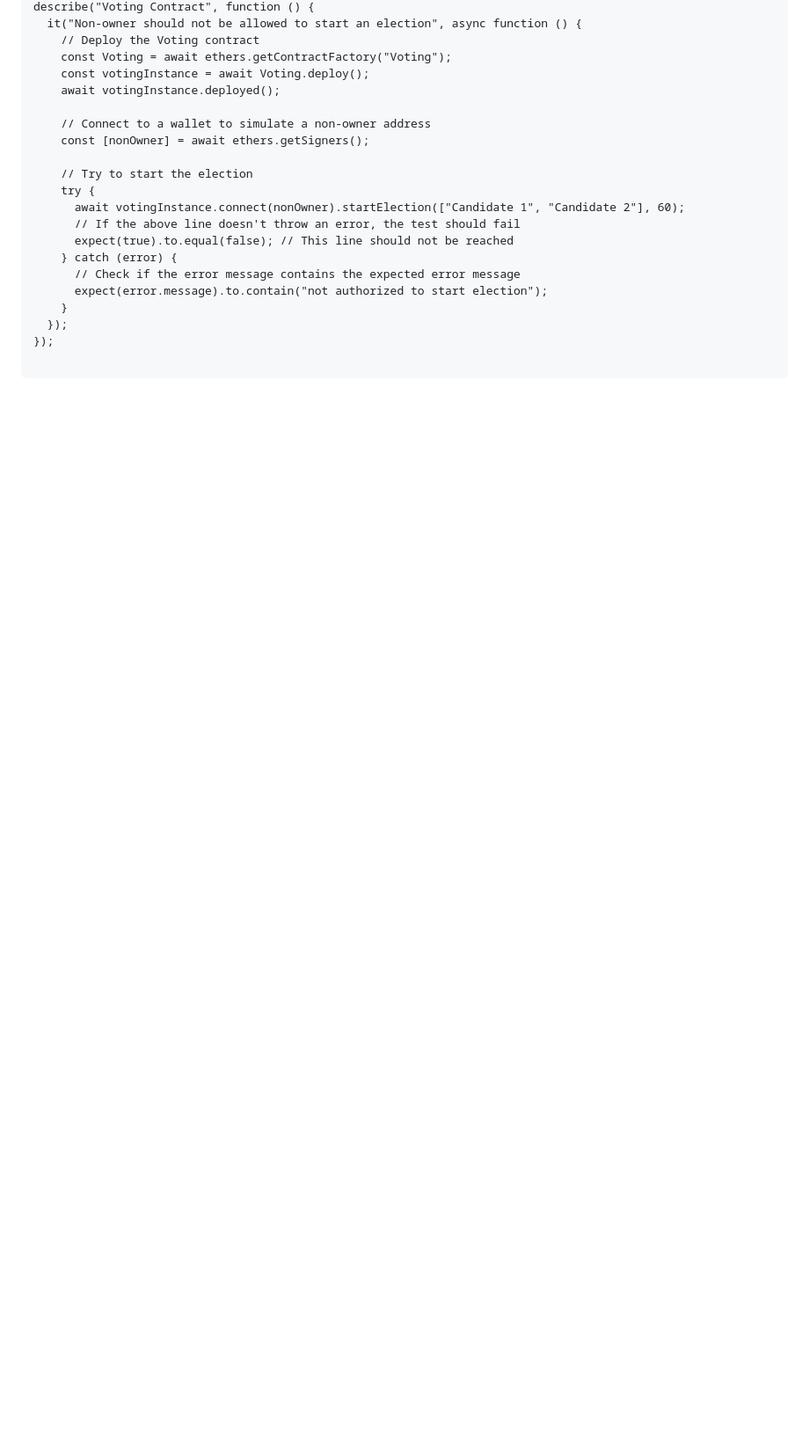
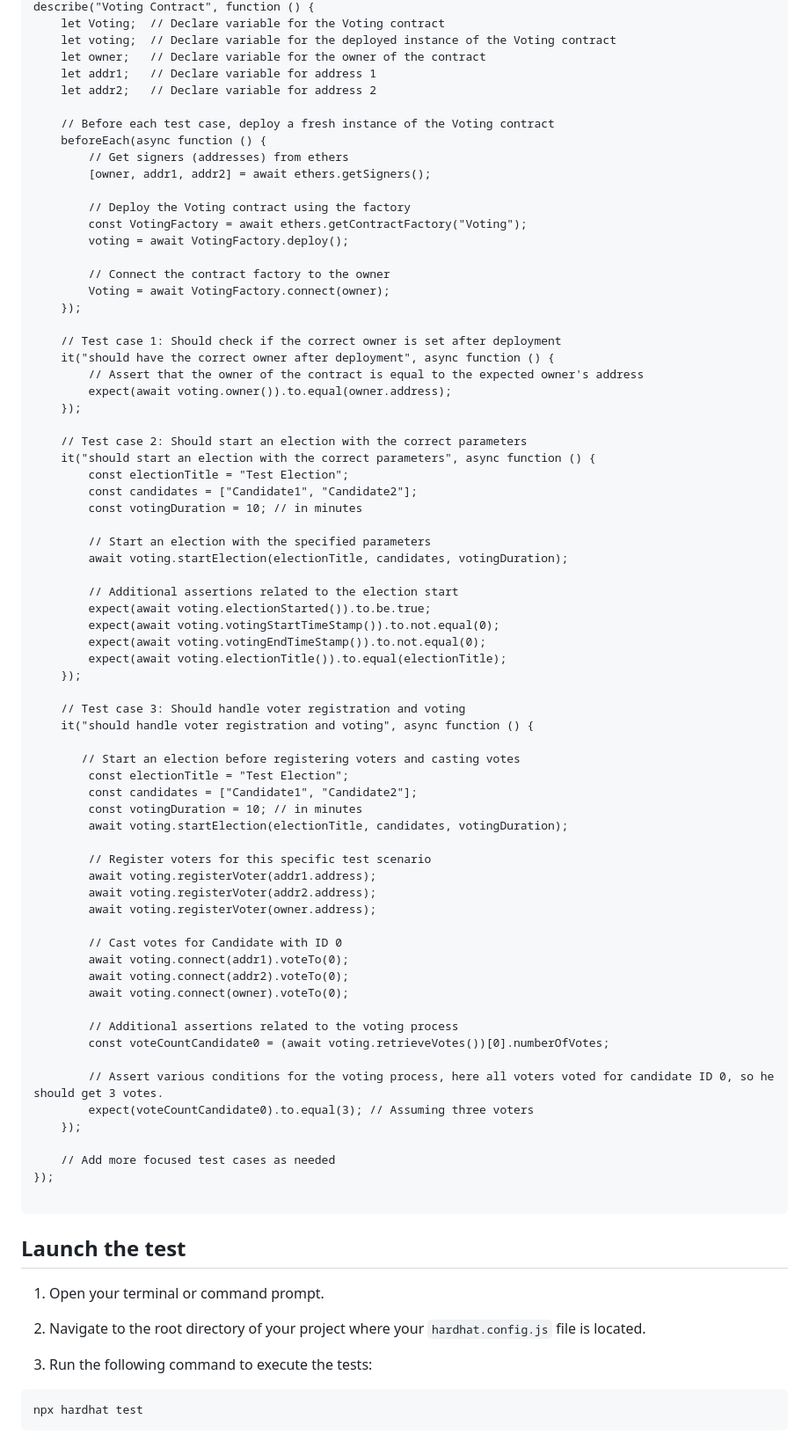
Before and after one commit to S2BCBCDev/voting-dapp-tutorial-2023-bis, a Markdown page: LABxTutorialVotingDapp2023/LAB2.md, the part around the change printed below. Shown: that part at 88% size. Drawn GitHub-style; blank space fills up the shorter version.

Commit message:
LAB2 - test3

````diff
--- a/LABxTutorialVotingDapp2023/LAB2.md
+++ b/LABxTutorialVotingDapp2023/LAB2.md
@@ -69,22 +157,85 @@ const { ethers } = require("hardhat");
 describe("Voting Contract", function () {
-  it("Non-owner should not be allowed to start an election", async function () {
-    // Deploy the Voting contract
-    const Voting = await ethers.getContractFactory("Voting");
-    const votingInstance = await Voting.deploy();
-    await votingInstance.deployed();
+    let Voting;  // Declare variable for the Voting contract
+    let voting;  // Declare variable for the deployed instance of the Voting contract
+    let owner;   // Declare variable for the owner of the contract
+    let addr1;   // Declare variable for address 1
+    let addr2;   // Declare variable for address 2
 
-    // Connect to a wallet to simulate a non-owner address
-    const [nonOwner] = await ethers.getSigners();
+    // Before each test case, deploy a fresh instance of the Voting contract
+    beforeEach(async function () {
+        // Get signers (addresses) from ethers
+        [owner, addr1, addr2] = await ethers.getSigners();
 
-    // Try to start the election
-    try {
-      await votingInstance.connect(nonOwner).startElection(["Candidate 1", "Candidate 2"], 60);
-      // If the above line doesn't throw an error, the test should fail
-      expect(true).to.equal(false); // This line should not be reached
-    } catch (error) {
-      // Check if the error message contains the expected error message
-      expect(error.message).to.contain("not authorized to start election");
-    }
-  });
+        // Deploy the Voting contract using the factory
+        const VotingFactory = await ethers.getContractFactory("Voting");
+        voting = await VotingFactory.deploy();
+
+        // Connect the contract factory to the owner
+        Voting = await VotingFactory.connect(owner);
+    });
+
+    // Test case 1: Should check if the correct owner is set after deployment
+    it("should have the correct owner after deployment", async function () {
+        // Assert that the owner of the contract is equal to the expected owner's address
+        expect(await voting.owner()).to.equal(owner.address);
+    });
+
+    // Test case 2: Should start an election with the correct parameters
+    it("should start an election with the correct parameters", async function () {
+        const electionTitle = "Test Election";
+        const candidates = ["Candidate1", "Candidate2"];
+        const votingDuration = 10; // in minutes
+
+        // Start an election with the specified parameters
+        await voting.startElection(electionTitle, candidates, votingDuration);
+
+        // Additional assertions related to the election start
+        expect(await voting.electionStarted()).to.be.true;
+        expect(await voting.votingStartTimeStamp()).to.not.equal(0);
+        expect(await voting.votingEndTimeStamp()).to.not.equal(0);
+        expect(await voting.electionTitle()).to.equal(electionTitle);
+    });
+
+    // Test case 3: Should handle voter registration and voting
+    it("should handle voter registration and voting", async function () {
+
+       // Start an election before registering voters and casting votes
+        const electionTitle = "Test Election";
+        const candidates = ["Candidate1", "Candidate2"];
+        const votingDuration = 10; // in minutes
+        await voting.startElection(electionTitle, candidates, votingDuration);
+
+        // Register voters for this specific test scenario
+        await voting.registerVoter(addr1.address);
+        await voting.registerVoter(addr2.address);
+        await voting.registerVoter(owner.address);
+
+        // Cast votes for Candidate with ID 0
+        await voting.connect(addr1).voteTo(0);
+        await voting.connect(addr2).voteTo(0);
+        await voting.connect(owner).voteTo(0);
+
+        // Additional assertions related to the voting process
+        const voteCountCandidate0 = (await voting.retrieveVotes())[0].numberOfVotes;
+
+        // Assert various conditions for the voting process, here all voters voted for candidate ID 0, so he should get 3 votes.
+        expect(voteCountCandidate0).to.equal(3); // Assuming three voters
+    });
+
+    // Add more focused test cases as needed
 });
 
+```
+
+## Launch the test
+
+1. Open your terminal or command prompt.
+
+2. Navigate to the root directory of your project where your `hardhat.config.js` file is located.
+
+3. Run the following command to execute the tests:
+
+```bash
+npx hardhat test
+```
+
````
Also changed, not shown: other parts of LABxTutorialVotingDapp2023/LAB2.md (+105 -2 lines).
